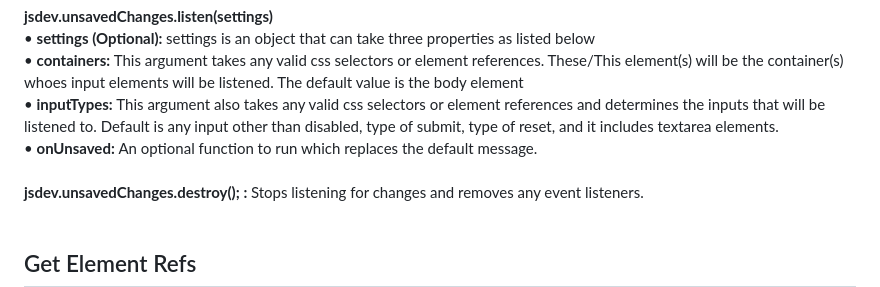
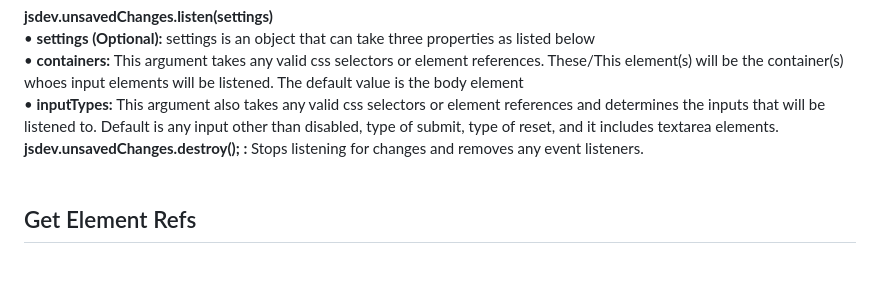
Before and after one commit to wbojczuk/JSDevTools, a Markdown page: README.md, the part around the change. GitHub-like rendering; blank space fills up the shorter version.

```diff
--- a/README.md
+++ b/README.md
@@ -33,7 +33,6 @@ Most of the functions are indepenent so you can copy one into your script withou
             &bull; <strong>settings (Optional): </strong> settings is an object that can take three properties as listed below<br>
             &bull; <strong>containers: </strong> This argument takes any valid css selectors or element references. These/This element(s) will be the container(s) whoes input elements will be listened. The default value is the body element<br>
             &bull; <strong>inputTypes: </strong> This argument also takes any valid css selectors or element references and determines the inputs that will be listened to. Default is any input other than disabled, type of submit, type of reset, and it includes textarea elements.<br>
-            &bull; <strong>onUnsaved: </strong>An optional function to run which replaces the default message.<br><br>
             <strong>jsdev.unsavedChanges.destroy(); : </strong> Stops listening for changes and removes any event listeners.<br><br>
 
 <h2>Get Element Refs</h2>
```
